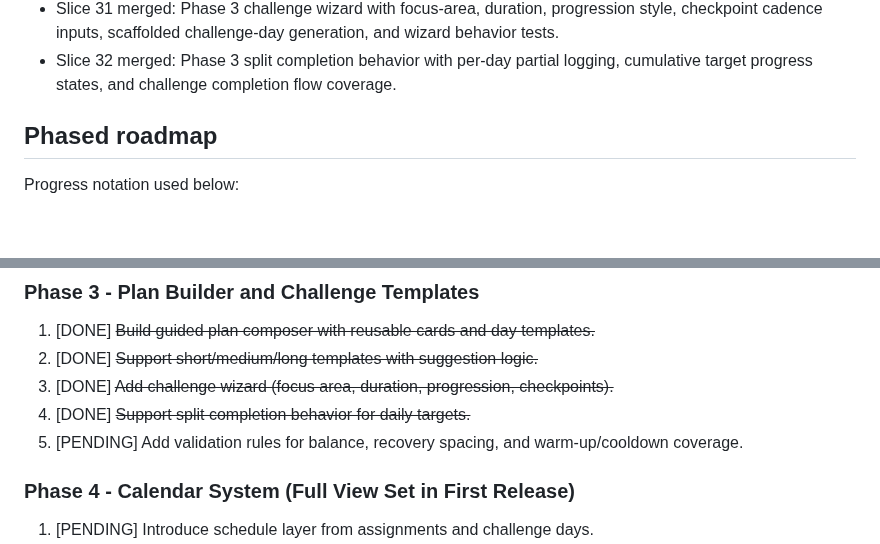
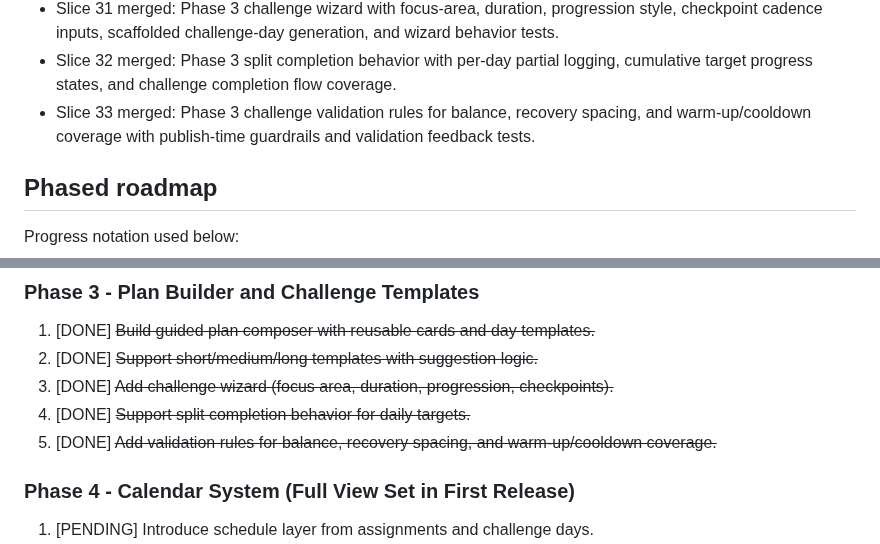
Before and after one commit to stompsy/spotter, a Markdown page: docs/plan.md, 2 parts joined by grey strips. Drawn GitHub-style; blank space fills up the shorter version.

Commit message:
docs: mark phase 3 validation-rules slice complete (#77)

```diff
--- a/docs/plan.md
+++ b/docs/plan.md
@@ -60,6 +60,7 @@ This is the visible implementation roadmap and status tracker in the workspace.
 - Slice 30 merged: Phase 3 adaptive template suggestions with inventory-aware short/medium/long recommendation logic and guided composer suggestion coverage tests.
 - Slice 31 merged: Phase 3 challenge wizard with focus-area, duration, progression style, checkpoint cadence inputs, scaffolded challenge-day generation, and wizard behavior tests.
 - Slice 32 merged: Phase 3 split completion behavior with per-day partial logging, cumulative target progress states, and challenge completion flow coverage.
+- Slice 33 merged: Phase 3 challenge validation rules for balance, recovery spacing, and warm-up/cooldown coverage with publish-time guardrails and validation feedback tests.
 
 ## Phased roadmap
 
@@ -106,7 +107,7 @@ Progress notation used below:
 2. [DONE] ~~Support short/medium/long templates with suggestion logic.~~
 3. [DONE] ~~Add challenge wizard (focus area, duration, progression, checkpoints).~~
 4. [DONE] ~~Support split completion behavior for daily targets.~~
-5. [PENDING] Add validation rules for balance, recovery spacing, and warm-up/cooldown coverage.
+5. [DONE] ~~Add validation rules for balance, recovery spacing, and warm-up/cooldown coverage.~~
 
 ### Phase 4 - Calendar System (Full View Set in First Release)
 1. [PENDING] Introduce schedule layer from assignments and challenge days.
```
